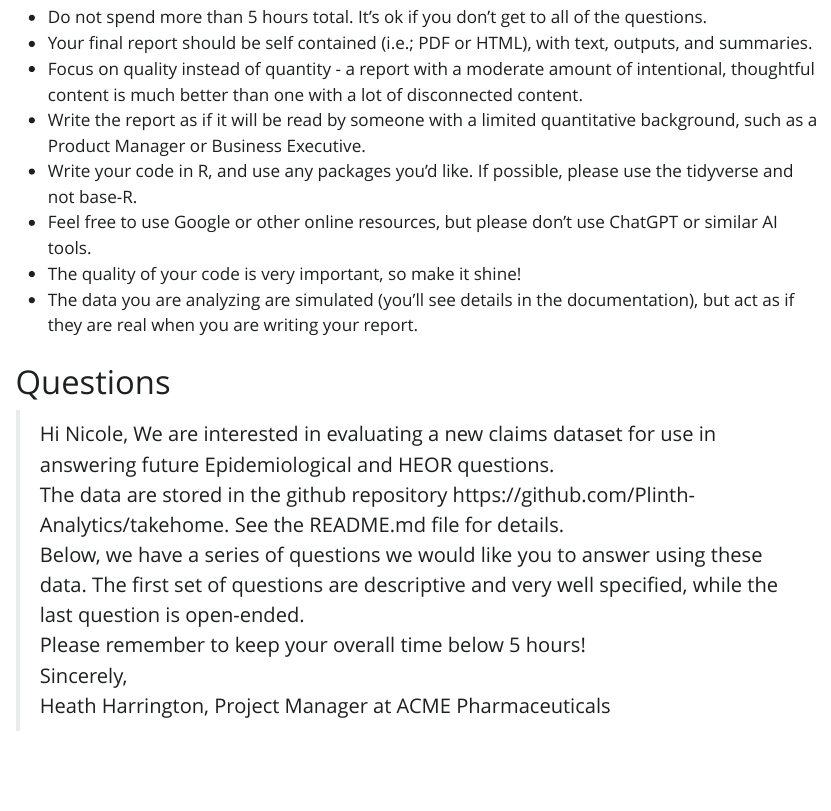
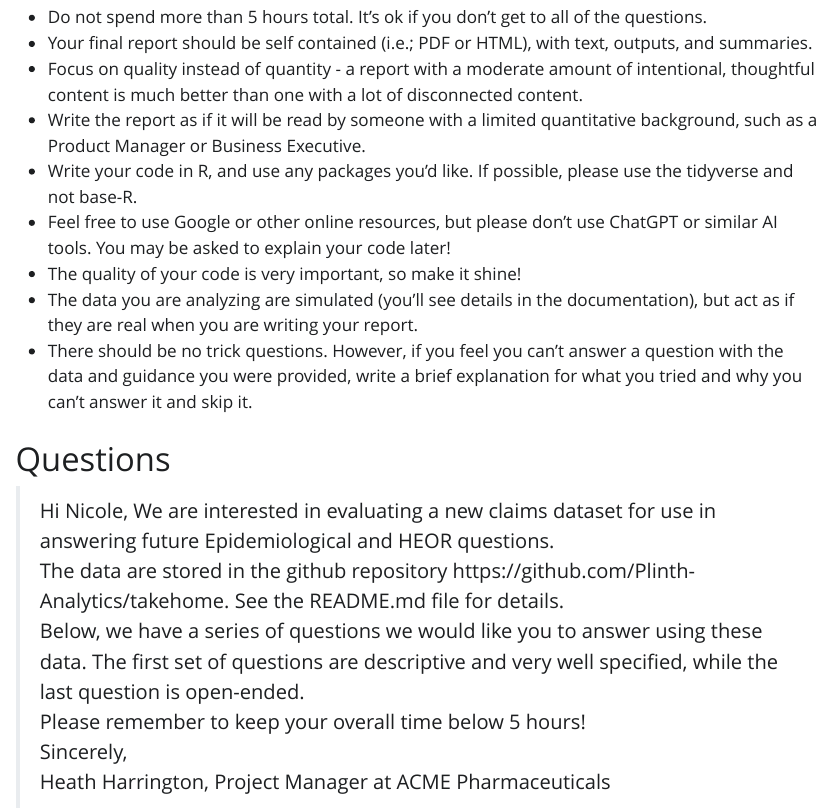
Before and after one commit to Plinth-Analytics/takehome, a Quarto document (takehome.qmd): the page in a window 1100 px wide, from 540 px down. The pictures show the output file takehome.html that the author committed with the source, opened offline; Quarto's library style sheets are replaced by a plain one without menus.

Commit message:
updated guidance

```diff
--- a/takehome.qmd
+++ b/takehome.qmd
@@ -24,9 +24,10 @@ Please complete your work by 9am EST on Monday, May 8. Email me when you are fin
 - Focus on quality instead of quantity - a report with a moderate amount of intentional, thoughtful content is much better than one with a lot of disconnected content.
 - Write the report as if it will be read by someone with a limited quantitative background, such as a Product Manager or Business Executive.
 - Write your code in R, and use any packages you'd like. If possible, please use the tidyverse and not base-R.
-- Feel free to use Google or other online resources, but please don't use ChatGPT or similar AI tools.
+- Feel free to use Google or other online resources, but please don't use ChatGPT or similar AI tools. You may be asked to explain your code later!
 - The quality of your code is very important, so make it shine!
 - The data you are analyzing are simulated (you'll see details in the documentation), but act as if they are real when you are writing your report.
+- There should be no trick questions. However, if you feel you can't answer a question with the data and guidance you were provided, write a brief explanation for what you tried and why you can't answer it and skip it.
 
 # Questions
 
```
Also changed, not shown: takehome.html.
